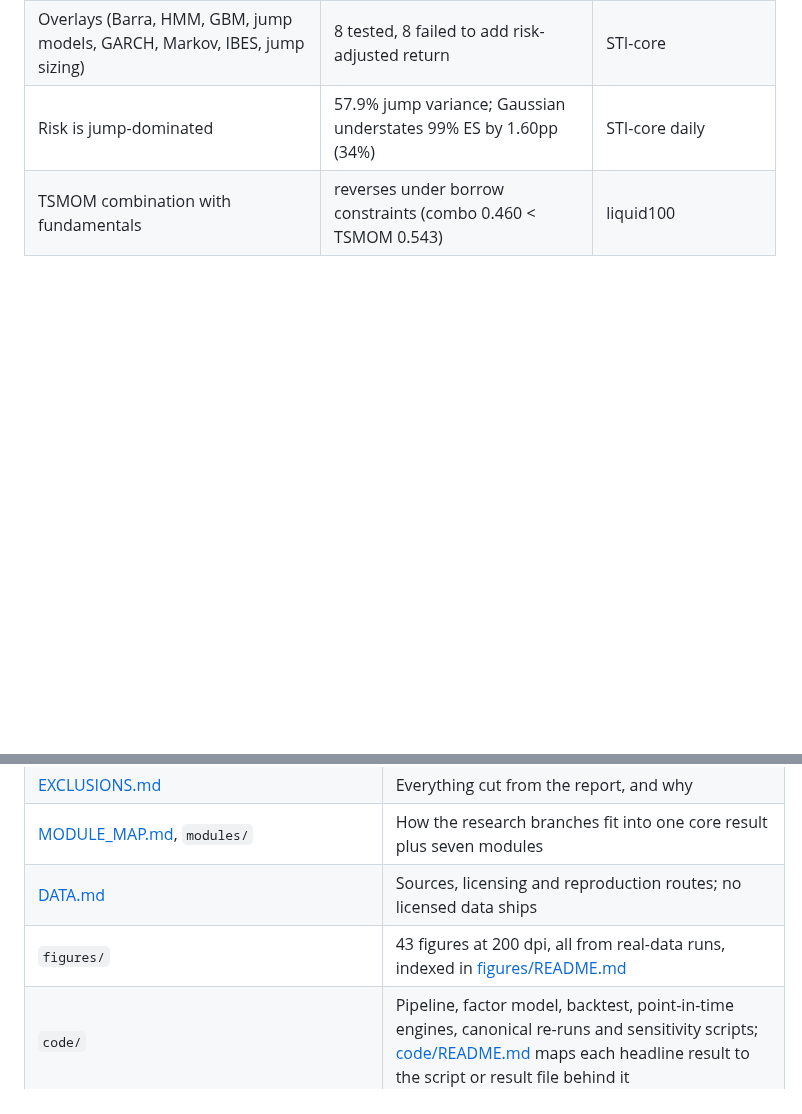
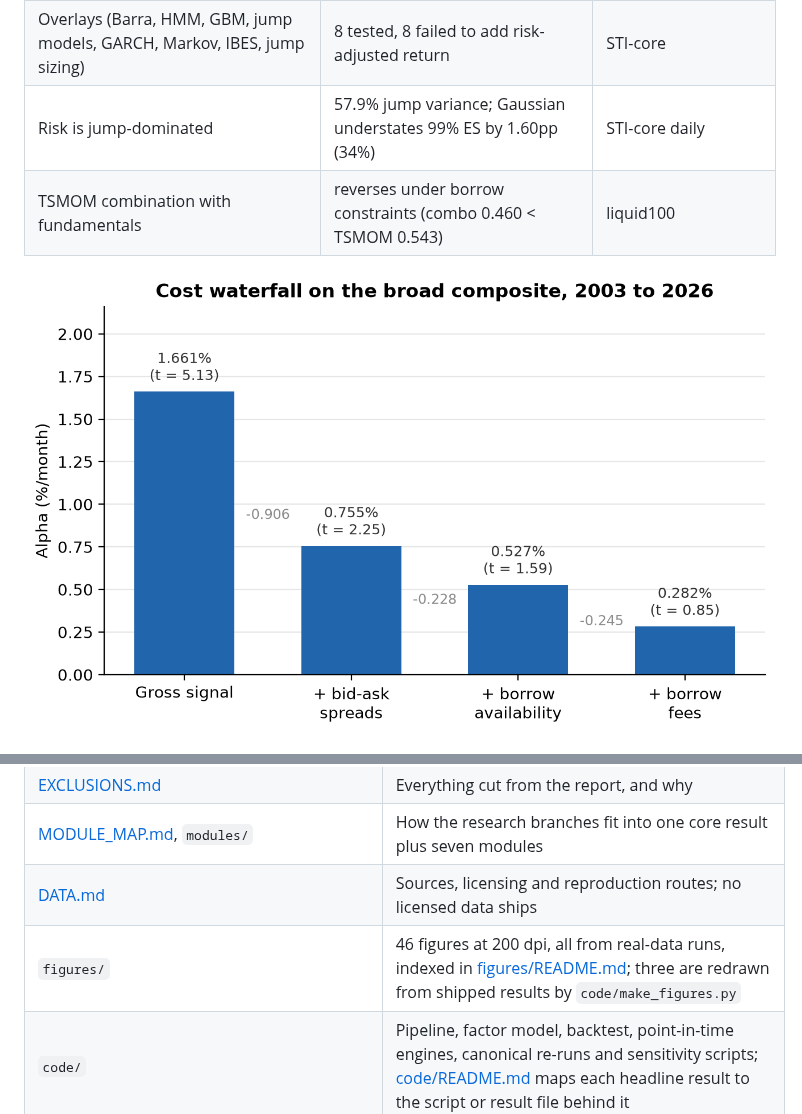
Before and after one commit to Nicholashsw/sgx-multifactor, a Markdown page: README.md, 2 parts joined by grey strips. Rendered like a GitHub page; pictures changed too: figures/cost_waterfall_definitive.png (added); blank space fills up the shorter version.

```diff
--- a/README.md
+++ b/README.md
@@ -21,6 +21,8 @@ The answer: the Singapore market has real, correctly signed, replicable cross-se
 | Risk is jump-dominated | 57.9% jump variance; Gaussian understates 99% ES by 1.60pp (34%) | STI-core daily |
 | TSMOM combination with fundamentals | reverses under borrow constraints (combo 0.460 < TSMOM 0.543) | liquid100 |
 
+![Cost waterfall: gross alpha to fully costed](figures/cost_waterfall_definitive.png)
+
 ![Survivorship bias is negative in both universes](figures/surv_bias_both_universes.png)
 
 ![Leakage funnel](figures/core_leakage_funnel.png)
@@ -37,7 +39,7 @@ The answer: the Singapore market has real, correctly signed, replicable cross-se
 | [EXCLUSIONS.md](EXCLUSIONS.md) | Everything cut from the report, and why |
 | [MODULE_MAP.md](MODULE_MAP.md), `modules/` | How the research branches fit into one core result plus seven modules |
 | [DATA.md](DATA.md) | Sources, licensing and reproduction routes; no licensed data ships |
-| `figures/` | 43 figures at 200 dpi, all from real-data runs, indexed in [figures/README.md](figures/README.md) |
+| `figures/` | 46 figures at 200 dpi, all from real-data runs, indexed in [figures/README.md](figures/README.md); three are redrawn from shipped results by `code/make_figures.py` |
 | `code/` | Pipeline, factor model, backtest, point-in-time engines, canonical re-runs and sensitivity scripts; [code/README.md](code/README.md) maps each headline result to the script or result file behind it |
 | `src/` | VBA data layer: Bloomberg and CapIQ pulls, point-in-time index membership |
 | `results/verified/` | Result files behind the ledger |
```
Also changed, not shown: code/README.md (+1 -0 lines), figures/README.md (+11 -1 lines), figures/spec_grid_65_tests.png (added), figures/table1_fama_macbeth.png (added), 2 other files.
